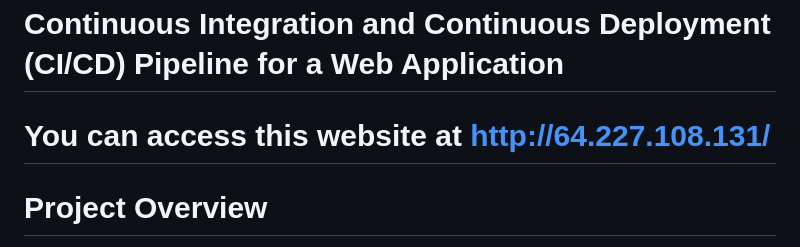
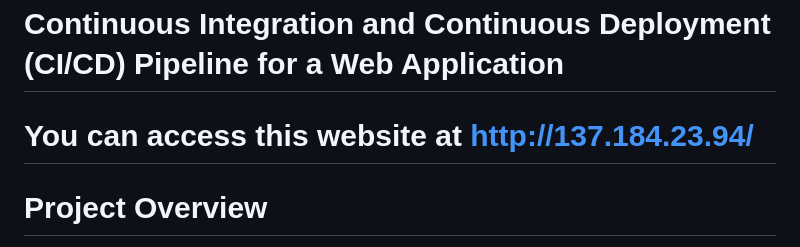
Before and after one commit to ankitrajxd/CICD-PIPELINE-FOR-WEB-APPLICATION, a Markdown page: README.md, the part around the change. GitHub-like rendering.

```diff
--- a/README.md
+++ b/README.md
@@ -1,6 +1,6 @@
 # Continuous Integration and Continuous Deployment (CI/CD) Pipeline for a Web Application
 
-# You can access this website at http://64.227.108.131/
+# You can access this website at http://137.184.23.94/
 
 # Project Overview
 ![A beautiful sunset](./Project-files/project-diagram.png)
```
